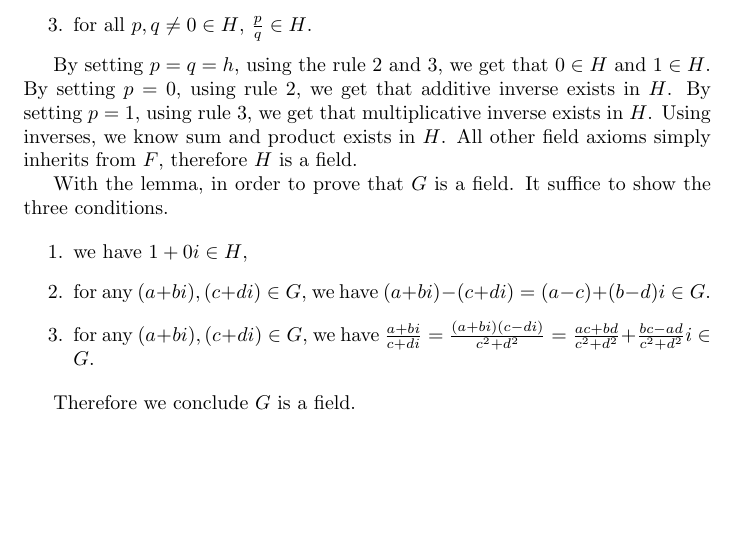
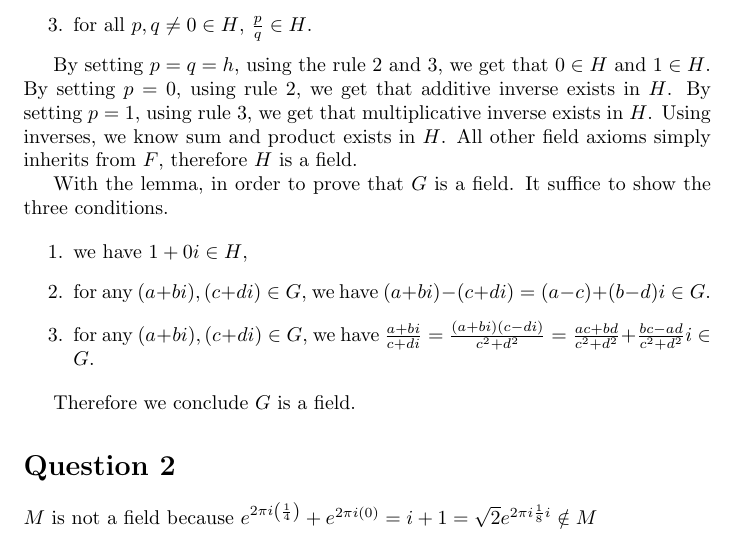
Before and after one commit to ceciliachan1979/math, a LaTeX document (MIT/Solutions/MIT.tex, which reads MIT/Solutions/18.700/ProblemSet1/q2.tex): part of page 3 of 3, cut so that both start at the same text, the shorter picture padded with empty space. Compiled offline with pdfLaTeX.

Commit message:
MIT 18.700 Problem Set 2 Question 2

```diff
--- /dev/null
+++ b/MIT/Solutions/18.700/ProblemSet1/q2.tex
@@ -0,0 +1,2 @@
+\section*{Question 2}
+$ M $ is not a field because $ e^{2 \pi i \left(\frac{1}{4}\right)} + e^{2 \pi i (0)} = i + 1 = \sqrt{2} e^{2 \pi i \frac{1}{8} i} \notin M $
--- a/MIT/Solutions/MIT.tex
+++ b/MIT/Solutions/MIT.tex
@@ -6,5 +6,6 @@
 
 \includepdf[pages=-]{MIT/Problems/18.700/ProblemSet1.pdf}
 \input{MIT/Solutions/18.700/ProblemSet1/q1.tex}
+\input{MIT/Solutions/18.700/ProblemSet1/q2.tex}
 
 \end{document}
```
